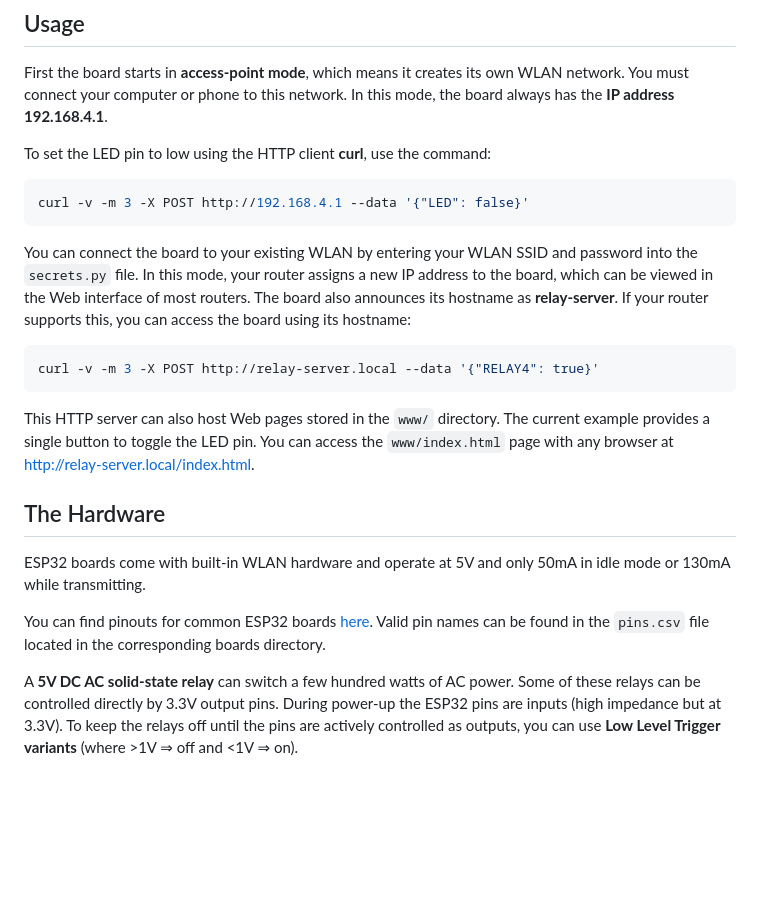
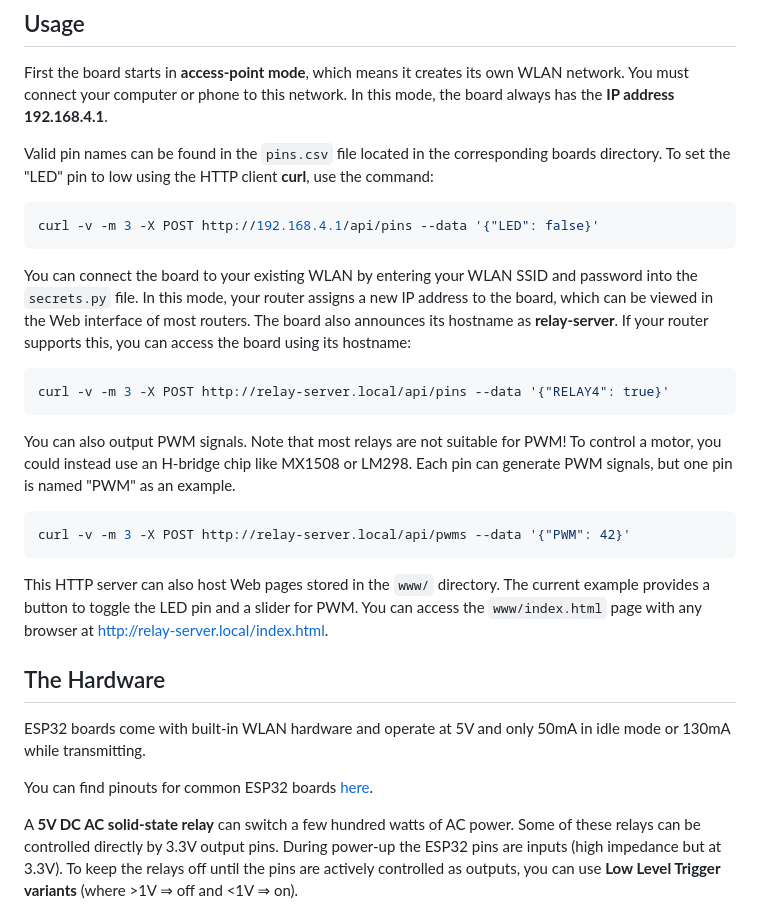
Before and after one commit to oliver-joos/wlan-relays, a Markdown page: README.md, the part around the change. GitHub-like rendering; blank space fills up the shorter version.

Commit message:
Update README text and add PWM example

````diff
--- a/README.md
+++ b/README.md
@@ -10,10 +10,12 @@ First the board starts in **access-point mode**, which means it creates its own
 WLAN network. You must connect your computer or phone to this network.
 In this mode, the board always has the **IP address 192.168.4.1**.
 
-To set the LED pin to low using the HTTP client **curl**, use the command:
+Valid pin names can be found in the `pins.csv` file located in the corresponding
+boards directory.
+To set the "LED" pin to low using the HTTP client **curl**, use the command:
 
 ```shell
-curl -v -m 3 -X POST http://192.168.4.1 --data '{"LED": false}'
+curl -v -m 3 -X POST http://192.168.4.1/api/pins --data '{"LED": false}'
 ```
 
 You can connect the board to your existing WLAN by entering your WLAN SSID and
@@ -23,11 +25,19 @@ The board also announces its hostname as **relay-server**. If your router
 supports this, you can access the board using its hostname:
 
 ```shell
-curl -v -m 3 -X POST http://relay-server.local --data '{"RELAY4": true}'
+curl -v -m 3 -X POST http://relay-server.local/api/pins --data '{"RELAY4": true}'
+```
+
+You can also output PWM signals. Note that most relays are not suitable for PWM!
+To control a motor, you could instead use an H-bridge chip like MX1508 or LM298.
+Each pin can generate PWM signals, but one pin is named "PWM" as an example.
+
+```shell
+curl -v -m 3 -X POST http://relay-server.local/api/pwms --data '{"PWM": 42}'
 ```
 
 This HTTP server can also host Web pages stored in the `www/` directory.
-The current example provides a single button to toggle the LED pin.
+The current example provides a button to toggle the LED pin and a slider for PWM.
 You can access the `www/index.html` page with any browser at
 <http://relay-server.local/index.html>.
 
@@ -38,8 +48,6 @@ only 50mA in idle mode or 130mA while transmitting.
 
 You can find pinouts for common ESP32 boards
 [here](https://randomnerdtutorials.com/esp32-pinout-reference-gpios/).
-Valid pin names can be found in the `pins.csv` file located in the
-corresponding boards directory.
 
 A **5V DC AC solid-state relay** can switch a few hundred watts of AC power.
 Some of these relays can be controlled directly by 3.3V output pins.
````
